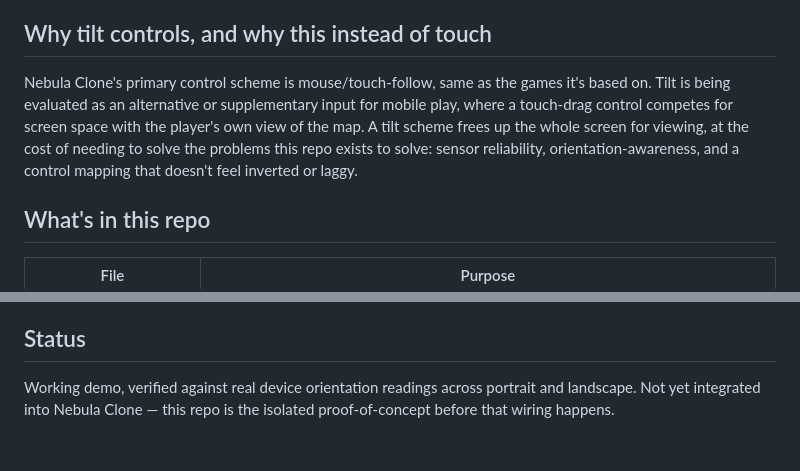
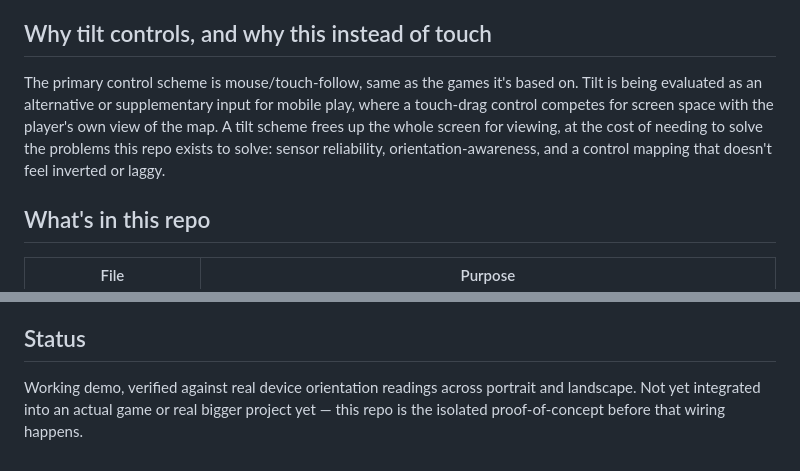
Before and after one commit to NxVernxual/devicemotion-circle, a Markdown page: README.md, 2 parts joined by grey strips. Rendered like a GitHub page.

Commit message:
Revise README for clarity on controls and status
Clarified the explanation of the primary control scheme and its evaluation for mobile play. Updated the status section to specify integration into a larger project.

```diff
--- a/README.md
+++ b/README.md
@@ -6,7 +6,7 @@ The core question this project answers: *can a phone's tilt angle reliably and p
 
 ## Why tilt controls, and why this instead of touch
 
-Nebula Clone's primary control scheme is mouse/touch-follow, same as the games it's based on. Tilt is being evaluated as an alternative or supplementary input for mobile play, where a touch-drag control competes for screen space with the player's own view of the map. A tilt scheme frees up the whole screen for viewing, at the cost of needing to solve the problems this repo exists to solve: sensor reliability, orientation-awareness, and a control mapping that doesn't feel inverted or laggy.
+The primary control scheme is mouse/touch-follow, same as the games it's based on. Tilt is being evaluated as an alternative or supplementary input for mobile play, where a touch-drag control competes for screen space with the player's own view of the map. A tilt scheme frees up the whole screen for viewing, at the cost of needing to solve the problems this repo exists to solve: sensor reliability, orientation-awareness, and a control mapping that doesn't feel inverted or laggy.
 
 ## What's in this repo
 
@@ -33,4 +33,4 @@ Documented here because they weren't obvious going in, and are worth remembering
 
 ## Status
 
-Working demo, verified against real device orientation readings across portrait and landscape. Not yet integrated into Nebula Clone — this repo is the isolated proof-of-concept before that wiring happens.
+Working demo, verified against real device orientation readings across portrait and landscape. Not yet integrated into an actual game or real bigger project yet — this repo is the isolated proof-of-concept before that wiring happens.
```
